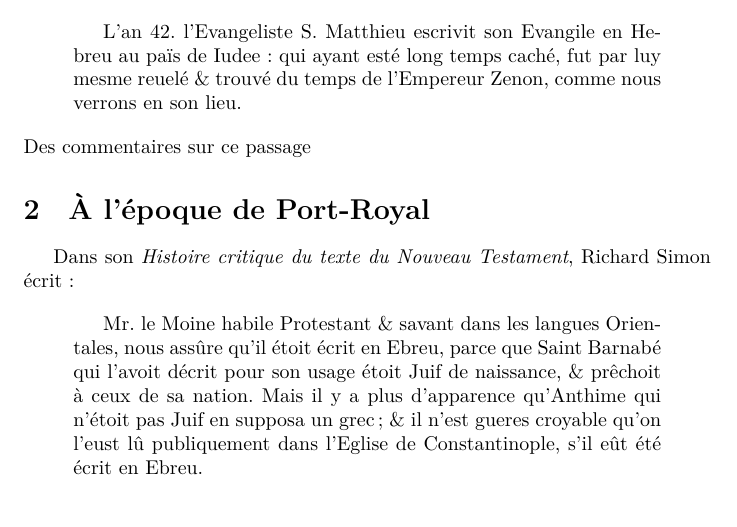
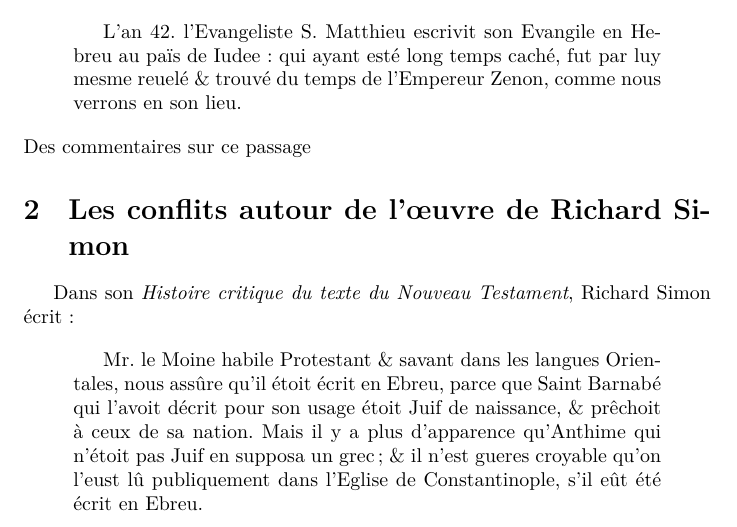
Before and after one commit to maieul/handout, a LaTeX problem sheet (example/example4-sectioning.tex): part of page 1 of 2, cut so that both start at the same text. Compiled offline with XeLaTeX.

Commit message:
éviter de dire des bêtises dans l'exemple

```diff
--- a/example/example4-sectioning.tex
+++ b/example/example4-sectioning.tex
@@ -12,7 +12,7 @@ L'historien catholique Gabriel du Preau ce sert de l'épisode lorsqu'il est ques
 \handout{Preau1583.tex}
 Des commentaires sur ce passage
 
-\section{À l'époque de Port-Royal}
+\section{Les conflits autour de l'œuvre de Richard~Simon}
 Dans son \emph{Histoire critique du texte du Nouveau Testament}, Richard~Simon écrit:
 \handout{Richard_Simon_NT.tex}
 Des commentaires sur ce passage.
```
